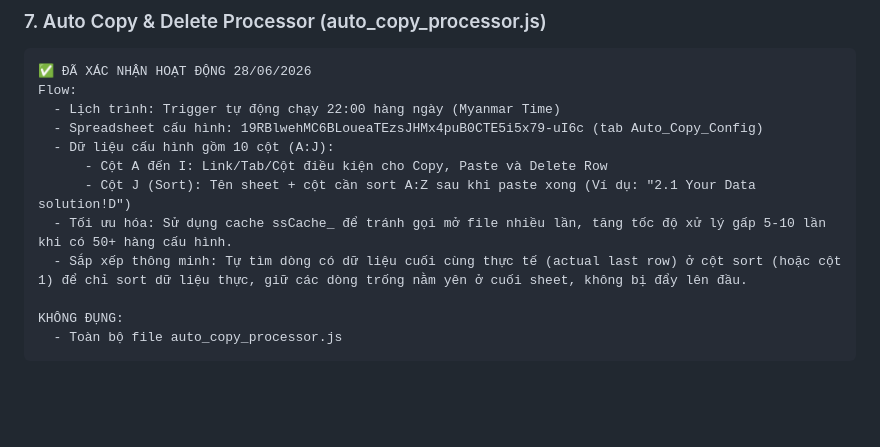
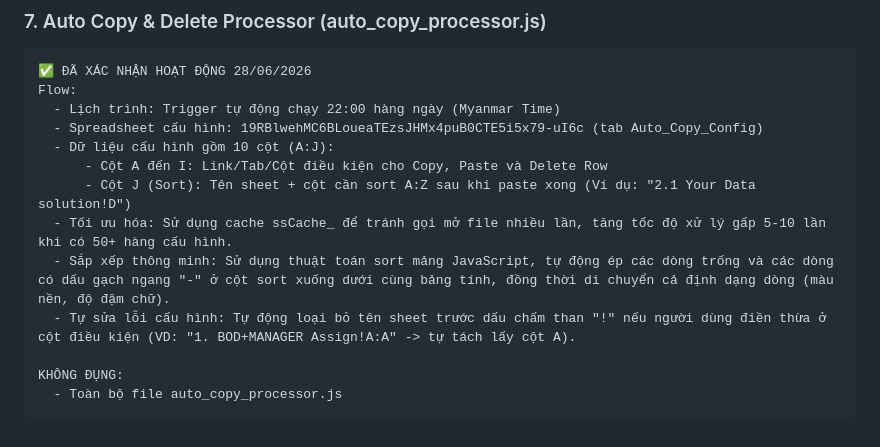
Before and after one commit to MON6879/tni-sitedown-relay, a Markdown page: system_map.md, the part around the change. Drawn GitHub-style; blank space fills up the shorter version.

Commit message:
docs: document Excel syntax support and array sorting updates in system_map.md

```diff
--- a/system_map.md
+++ b/system_map.md
@@ -742,7 +742,8 @@ Flow:
       - Cột A đến I: Link/Tab/Cột điều kiện cho Copy, Paste và Delete Row
       - Cột J (Sort): Tên sheet + cột cần sort A:Z sau khi paste xong (Ví dụ: "2.1 Your Data solution!D")
   - Tối ưu hóa: Sử dụng cache ssCache_ để tránh gọi mở file nhiều lần, tăng tốc độ xử lý gấp 5-10 lần khi có 50+ hàng cấu hình.
-  - Sắp xếp thông minh: Tự tìm dòng có dữ liệu cuối cùng thực tế (actual last row) ở cột sort (hoặc cột 1) để chỉ sort dữ liệu thực, giữ các dòng trống nằm yên ở cuối sheet, không bị đẩy lên đầu.
+  - Sắp xếp thông minh: Sử dụng thuật toán sort mảng JavaScript, tự động ép các dòng trống và các dòng có dấu gạch ngang "-" ở cột sort xuống dưới cùng bảng tính, đồng thời di chuyển cả định dạng dòng (màu nền, độ đậm chữ).
+  - Tự sửa lỗi cấu hình: Tự động loại bỏ tên sheet trước dấu chấm than "!" nếu người dùng điền thừa ở cột điều kiện (VD: "1. BOD+MANAGER Assign!A:A" -> tự tách lấy cột A).
 
 KHÔNG ĐỤNG:
   - Toàn bộ file auto_copy_processor.js
```
